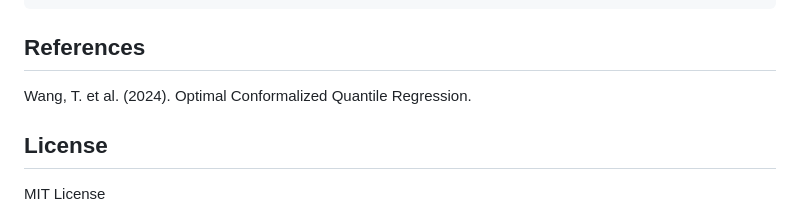
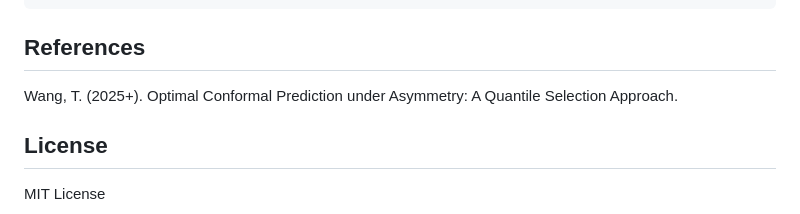
Before and after one commit to tianyingw/optCQR, a Markdown page: README.md, the part around the change. Rendered like a GitHub page.

Commit message:
Update reference year and title in README

```diff
--- a/README.md
+++ b/README.md
@@ -107,7 +107,7 @@ optCQR(splits, alpha = 0.1, method = "linear")
 
 ## References
 
-Wang, T. et al. (2024). Optimal Conformalized Quantile Regression.
+Wang, T. (2025+). Optimal Conformal Prediction under Asymmetry: A Quantile Selection Approach.
 
 ## License
 
```
